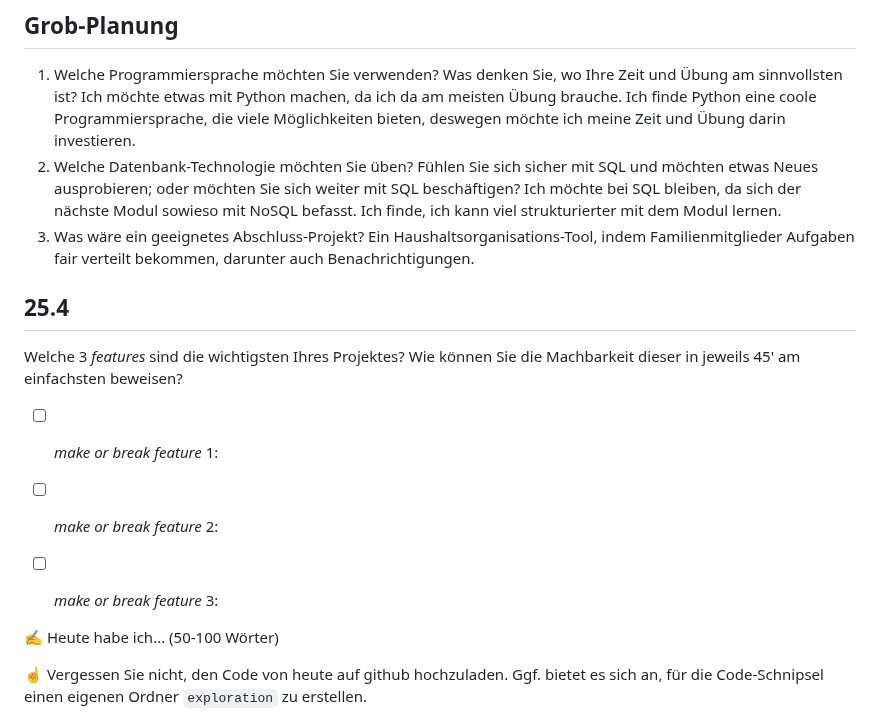
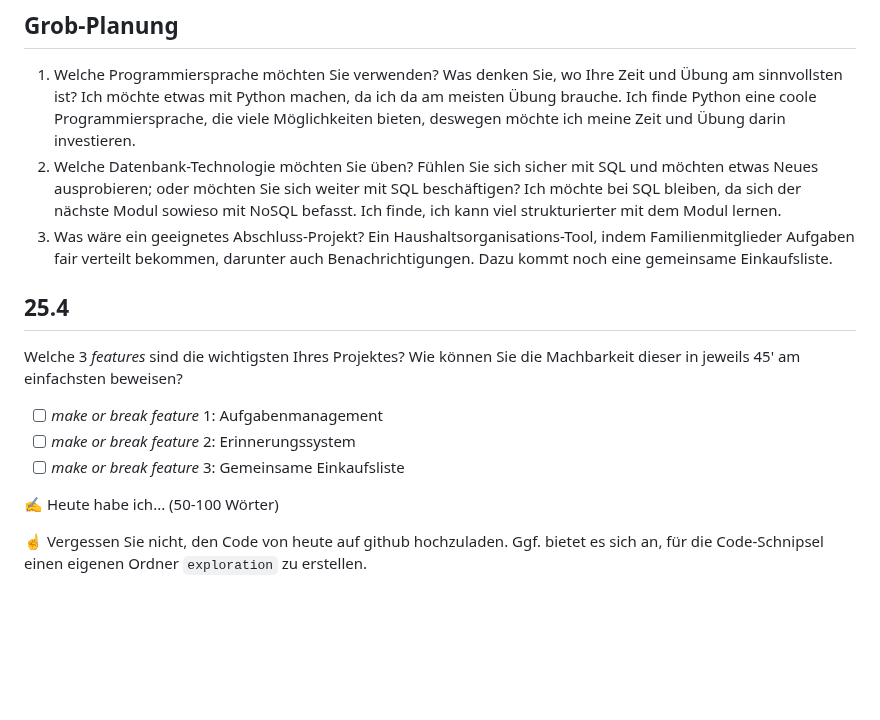
Before and after one commit to bettercallmilan/Lernatelier_2024-2025, a Markdown page: readme.md, the part around the change. GitHub-like rendering; blank space fills up the shorter version.

```diff
--- a/readme.md
+++ b/readme.md
@@ -9,16 +9,15 @@
 2. Welche Datenbank-Technologie möchten Sie üben? Fühlen Sie sich sicher mit SQL und möchten etwas Neues ausprobieren; oder möchten Sie sich weiter mit SQL beschäftigen?
    Ich möchte bei SQL bleiben, da sich der nächste Modul sowieso mit NoSQL befasst. Ich finde, ich kann viel strukturierter mit dem Modul lernen.
 3. Was wäre ein geeignetes Abschluss-Projekt?
-   Ein Haushaltsorganisations-Tool, indem Familienmitglieder Aufgaben fair verteilt bekommen, darunter auch Benachrichtigungen.
+   Ein Haushaltsorganisations-Tool, indem Familienmitglieder Aufgaben fair verteilt bekommen, darunter auch Benachrichtigungen. Dazu kommt noch eine gemeinsame Einkaufsliste.
 
 ## 25.4
 
 Welche 3 *features* sind die wichtigsten Ihres Projektes? Wie können Sie die Machbarkeit dieser in jeweils 45' am einfachsten beweisen?
 
-- [ ] *make or break feature* 1:
-- [ ] *make or break feature* 2:
-- [ ] *make or break feature* 3:
-
+- [ ] *make or break feature* 1: Aufgabenmanagement
+- [ ] *make or break feature* 2: Erinnerungssystem
+- [ ] *make or break feature* 3: Gemeinsame Einkaufsliste
 
 ✍️ Heute habe ich... (50-100 Wörter)
 
```
